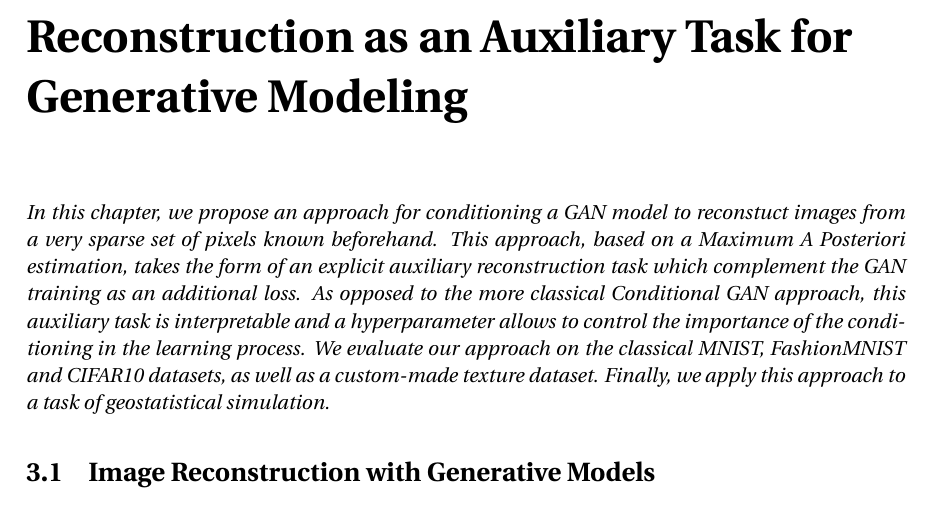
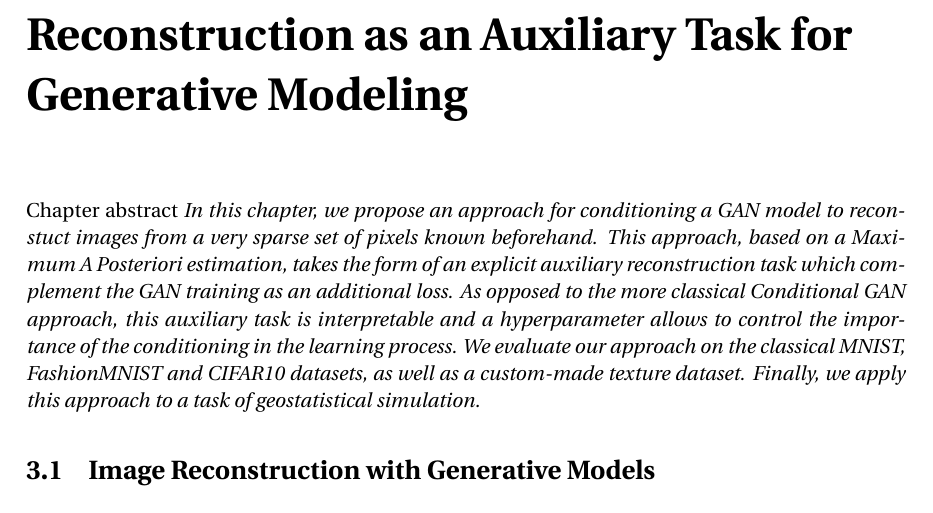
Before and after one commit to cyprienruffino/phd_thesis, a LaTeX document (Manuscrit.tex, which reads CommandesPerso.tex): part of page 19 of 43, cut so that both start at the same text. Compiled offline with pdfLaTeX.

Commit message:
txs auto checkin

```diff
--- a/CommandesPerso.tex
+++ b/CommandesPerso.tex
@@ -43,4 +43,4 @@
 \newcommand{\CR}[1]{{\color{blue} CR:  #1}}
 \newcommand{\RH}[1]{{\color{green} RB:  #1}}
 
-\newenvironment{chapterabstract}{\rightskip1in\itshape}{}
+\newenvironment{chapterabstract}{{\center Chapter abstract}\rightskip1in\itshape}{}
```
